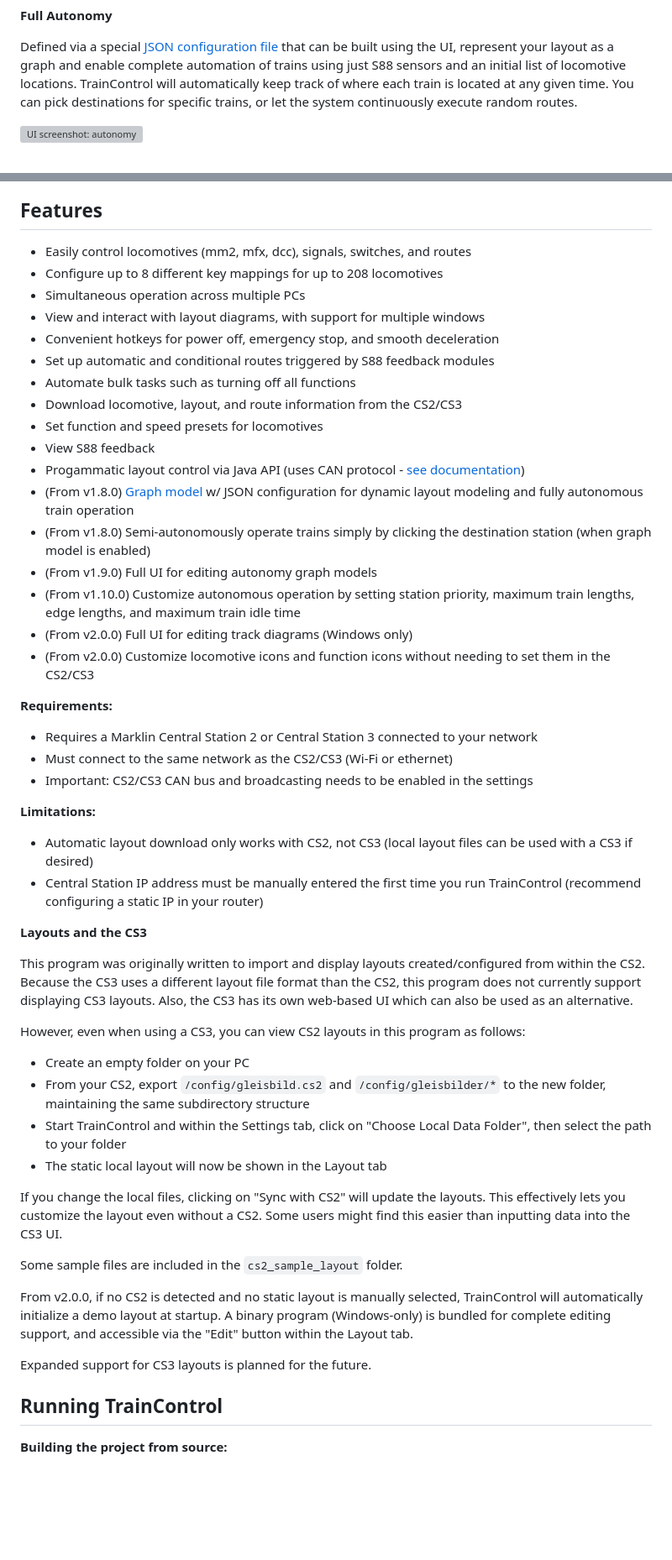
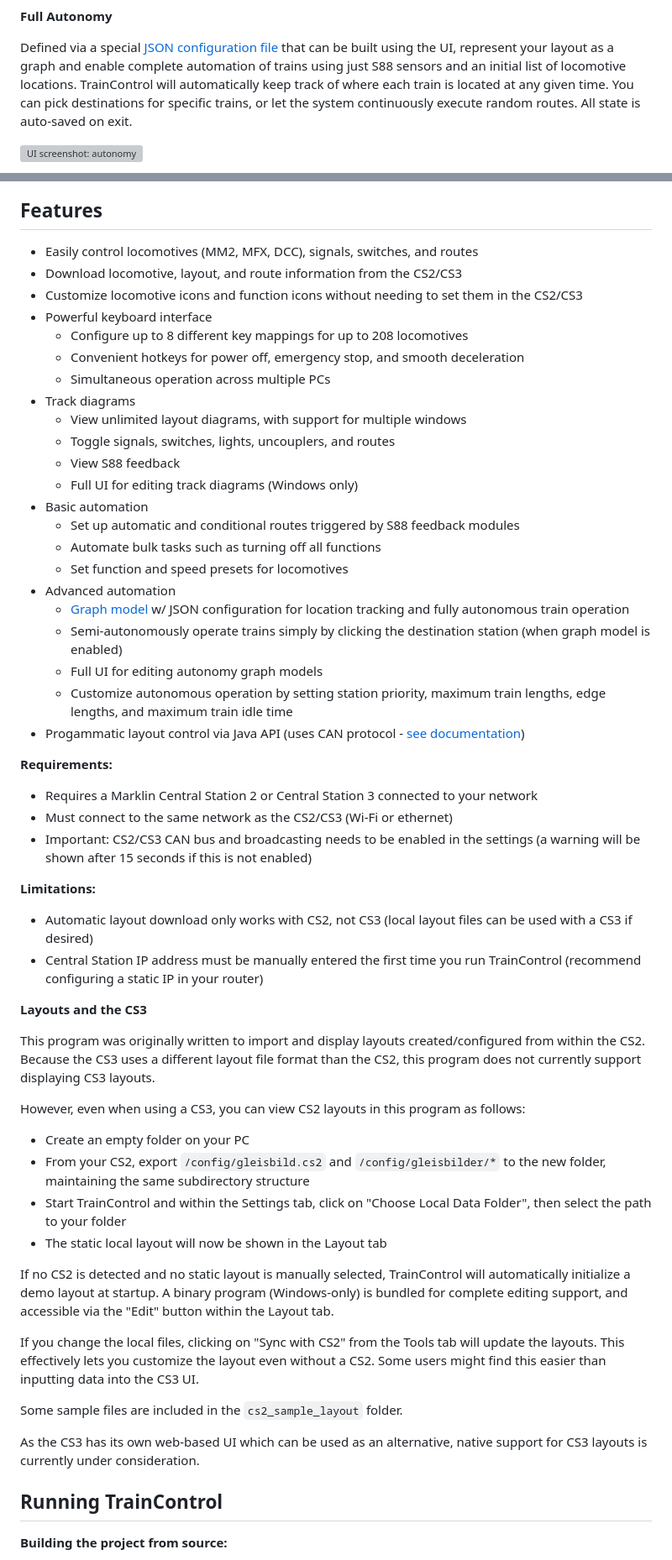
Before and after one commit to bob123456678/TrainControl, a Markdown page: Readme.md, 2 parts joined by grey strips. Shown at 84% size. GitHub-like rendering; blank space fills up the shorter version; grey boxes are pictures that could not be loaded.

```diff
--- a/Readme.md
+++ b/Readme.md
@@ -57,7 +57,7 @@ Conditional routes can be defined for semi-automatic layout operation, such as s
 
 **Full Autonomy**
 
-Defined via a special [JSON configuration file](src/examples/Readme.md) that can be built using the UI, represent your layout as a graph and enable complete automation of trains using just S88 sensors and an initial list of locomotive locations.  TrainControl will automatically keep track of where each train is located at any given time.  You can pick destinations for specific trains, or let the system continuously execute random routes.
+Defined via a special [JSON configuration file](src/examples/Readme.md) that can be built using the UI, represent your layout as a graph and enable complete automation of trains using just S88 sensors and an initial list of locomotive locations.  TrainControl will automatically keep track of where each train is located at any given time.  You can pick destinations for specific trains, or let the system continuously execute random routes.  All state is auto-saved on exit.
 
 ![UI screenshot: autonomy](assets/ui_autonomy.png?raw=true)
 
@@ -67,29 +67,34 @@ The graph UI will show you which routes are active, which edges are locked, and
 
 ## Features
 
-* Easily control locomotives (mm2, mfx, dcc), signals, switches, and routes
-* Configure up to 8 different key mappings for up to 208 locomotives
-* Simultaneous operation across multiple PCs
-* View and interact with layout diagrams, with support for multiple windows
-* Convenient hotkeys for power off, emergency stop, and smooth deceleration
-* Set up automatic and conditional routes triggered by S88 feedback modules
-* Automate bulk tasks such as turning off all functions
+* Easily control locomotives (MM2, MFX, DCC), signals, switches, and routes
 * Download locomotive, layout, and route information from the CS2/CS3
-* Set function and speed presets for locomotives
-* View S88 feedback
+* Customize locomotive icons and function icons without needing to set them in the CS2/CS3
+* Powerful keyboard interface
+    * Configure up to 8 different key mappings for up to 208 locomotives
+    * Convenient hotkeys for power off, emergency stop, and smooth deceleration
+    * Simultaneous operation across multiple PCs
+* Track diagrams
+    * View unlimited layout diagrams, with support for multiple windows
+    * Toggle signals, switches, lights, uncouplers, and routes
+    * View S88 feedback
+    * Full UI for editing track diagrams (Windows only)
+* Basic automation
+    * Set up automatic and conditional routes triggered by S88 feedback modules
+    * Automate bulk tasks such as turning off all functions
+    * Set function and speed presets for locomotives
+* Advanced automation
+    * [Graph model](src/examples/Readme.md) w/ JSON configuration for location tracking and fully autonomous train operation
+    * Semi-autonomously operate trains simply by clicking the destination station (when graph model is enabled)
+    * Full UI for editing autonomy graph models
+    * Customize autonomous operation by setting station priority, maximum train lengths, edge lengths, and maximum train idle time
 * Progammatic layout control via Java API (uses CAN protocol - [see documentation](src/examples/Readme.md))
-* (From v1.8.0) [Graph model](src/examples/Readme.md) w/ JSON configuration for dynamic layout modeling and fully autonomous train operation
-* (From v1.8.0) Semi-autonomously operate trains simply by clicking the destination station (when graph model is enabled)
-* (From v1.9.0) Full UI for editing autonomy graph models
-* (From v1.10.0) Customize autonomous operation by setting station priority, maximum train lengths, edge lengths, and maximum train idle time
-* (From v2.0.0) Full UI for editing track diagrams (Windows only)
-* (From v2.0.0) Customize locomotive icons and function icons without needing to set them in the CS2/CS3
 
 **Requirements:**
 
 * Requires a Marklin Central Station 2 or Central Station 3 connected to your network
 * Must connect to the same network as the CS2/CS3 (Wi-Fi or ethernet)
-* Important: CS2/CS3 CAN bus and broadcasting needs to be enabled in the settings
+* Important: CS2/CS3 CAN bus and broadcasting needs to be enabled in the settings (a warning will be shown after 15 seconds if this is not enabled)
 
 **Limitations:**
 
@@ -99,7 +104,7 @@ The graph UI will show you which routes are active, which edges are locked, and
 **Layouts and the CS3**
 
 This program was originally written to import and display layouts created/configured from within the CS2.
-Because the CS3 uses a different layout file format than the CS2, this program does not currently support displaying CS3 layouts.  Also, the CS3 has its own web-based UI which can also be used as an alternative.
+Because the CS3 uses a different layout file format than the CS2, this program does not currently support displaying CS3 layouts.
 
 However, even when using a CS3, you can view CS2 layouts in this program as follows:
 - Create an empty folder on your PC
@@ -107,13 +112,13 @@ However, even when using a CS3, you can view CS2 layouts in this program as foll
 - Start TrainControl and within the Settings tab, click on "Choose Local Data Folder", then select the path to your folder
 - The static local layout will now be shown in the Layout tab
 
-If you change the local files, clicking on "Sync with CS2" will update the layouts.  This effectively lets you customize the layout even without a CS2.  Some users might find this easier than inputting data into the CS3 UI.
+If no CS2 is detected and no static layout is manually selected, TrainControl will automatically initialize a demo layout at startup.  A binary program (Windows-only) is bundled for complete editing support, and accessible via the "Edit" button within the Layout tab.
+
+If you change the local files, clicking on "Sync with CS2" from the Tools tab will update the layouts.  This effectively lets you customize the layout even without a CS2.  Some users might find this easier than inputting data into the CS3 UI.
 
 Some sample files are included in the `cs2_sample_layout` folder.
 
-From v2.0.0, if no CS2 is detected and no static layout is manually selected, TrainControl will automatically initialize a demo layout at startup.  A binary program (Windows-only) is bundled for complete editing support, and accessible via the "Edit" button within the Layout tab.
-
-Expanded support for CS3 layouts is planned for the future.
+As the CS3 has its own web-based UI which can be used as an alternative, native support for CS3 layouts is currently under consideration.
 
 ## Running TrainControl
 
```
Also changed, not shown: other parts of Readme.md (+8 -0 lines), assets/keyboard.png (added).
